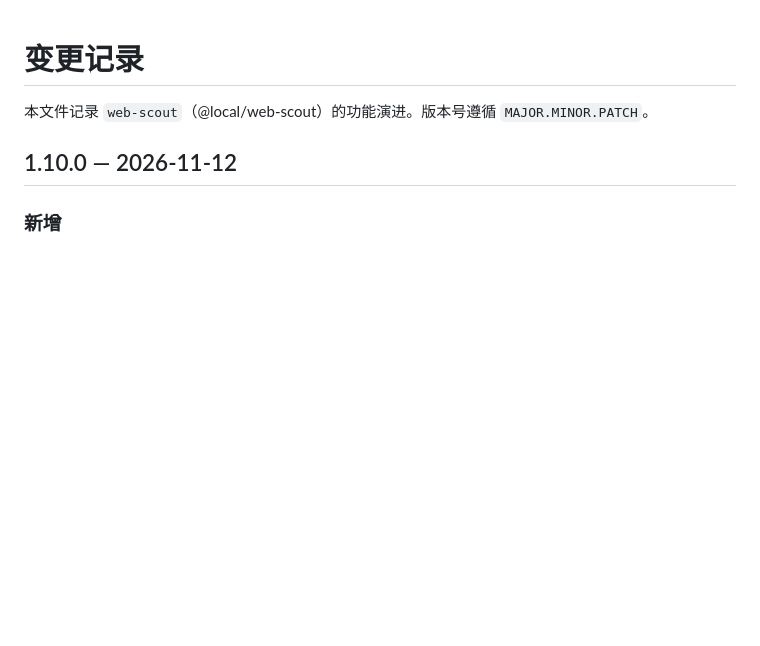
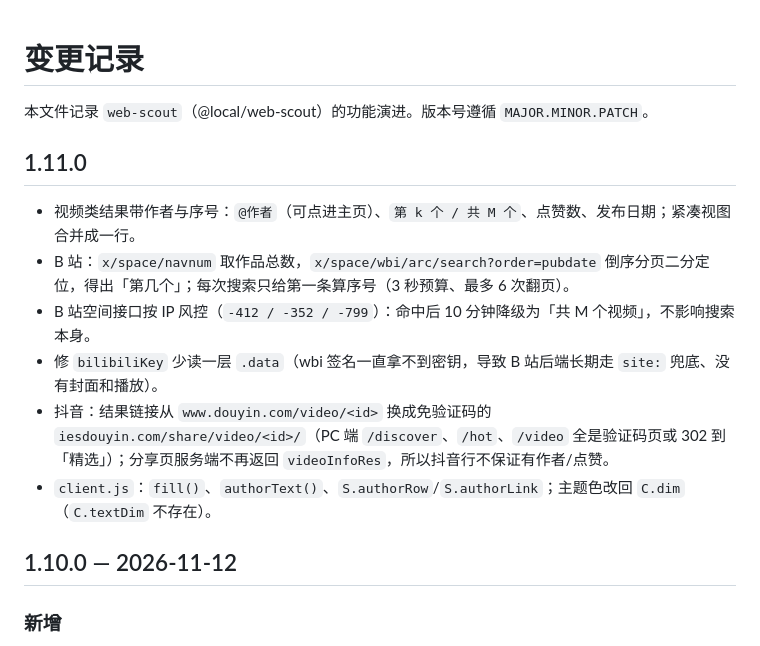
Before and after one commit to tang-123-1/dsh-web-scout, a Markdown page: CHANGELOG.md, the part around the change. Rendered like a GitHub page; blank space fills up the shorter version.

```diff
--- a/CHANGELOG.md
+++ b/CHANGELOG.md
@@ -1,6 +1,15 @@
 # 变更记录
 
 本文件记录 `web-scout`（@local/web-scout）的功能演进。版本号遵循 `MAJOR.MINOR.PATCH`。
+
+## 1.11.0
+
+- 视频类结果带作者与序号：`@作者`（可点进主页）、`第 k 个 / 共 M 个`、点赞数、发布日期；紧凑视图合并成一行。
+- B 站：`x/space/navnum` 取作品总数，`x/space/wbi/arc/search?order=pubdate` 倒序分页二分定位，得出「第几个」；每次搜索只给第一条算序号（3 秒预算、最多 6 次翻页）。
+- B 站空间接口按 IP 风控（`-412 / -352 / -799`）：命中后 10 分钟降级为「共 M 个视频」，不影响搜索本身。
+- 修 `bilibiliKey` 少读一层 `.data`（wbi 签名一直拿不到密钥，导致 B 站后端长期走 `site:` 兜底、没有封面和播放）。
+- 抖音：结果链接从 `www.douyin.com/video/<id>` 换成免验证码的 `iesdouyin.com/share/video/<id>/`（PC 端 `/discover`、`/hot`、`/video` 全是验证码页或 302 到「精选」）；分享页服务端不再返回 `videoInfoRes`，所以抖音行不保证有作者/点赞。
+- `client.js`：`fill()`、`authorText()`、`S.authorRow`/`S.authorLink`；主题色改回 `C.dim`（`C.textDim` 不存在）。
 
 ## 1.10.0 — 2026-11-12
 
```
Also changed, not shown: README.md (+11 -0 lines), docs/panel-author.png (added), 3 other files.
